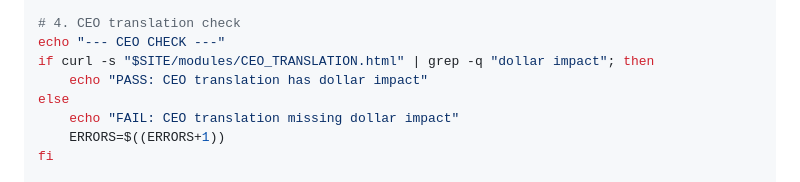
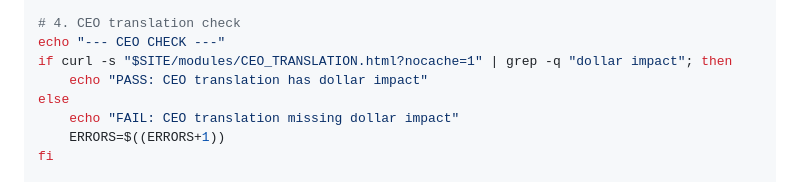
Before and after one commit to rainfantry/22nd-survey-division, a Markdown page: docs/VALIDATION_CHECKLIST.md, the part around the change. Drawn GitHub-style.

Commit message:
VALIDATION: Added cache bypass for GitHub Pages validation

```diff
--- a/docs/VALIDATION_CHECKLIST.md
+++ b/docs/VALIDATION_CHECKLIST.md
@@ -145,7 +145,7 @@ fi
 
 # 4. CEO translation check
 echo "--- CEO CHECK ---"
-if curl -s "$SITE/modules/CEO_TRANSLATION.html" | grep -q "dollar impact"; then
+if curl -s "$SITE/modules/CEO_TRANSLATION.html?nocache=1" | grep -q "dollar impact"; then
     echo "PASS: CEO translation has dollar impact"
 else
     echo "FAIL: CEO translation missing dollar impact"
```
